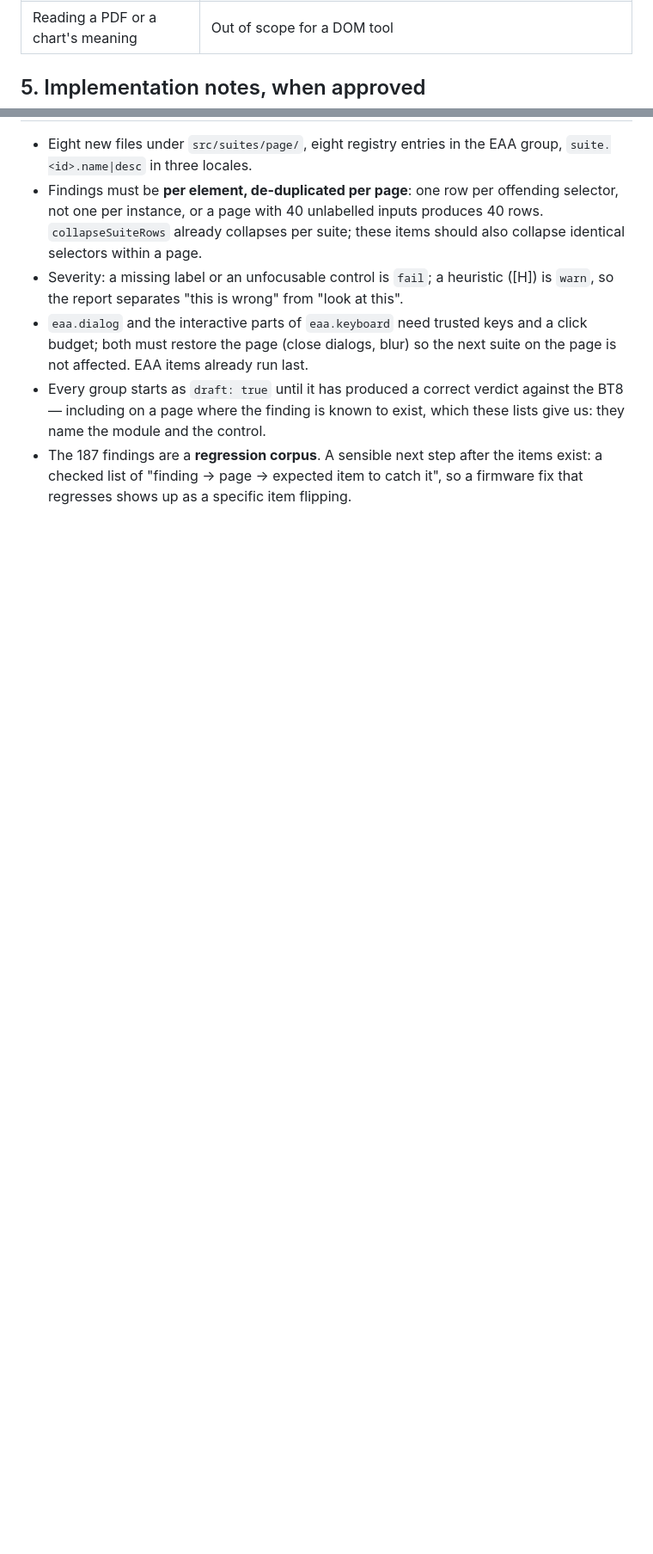
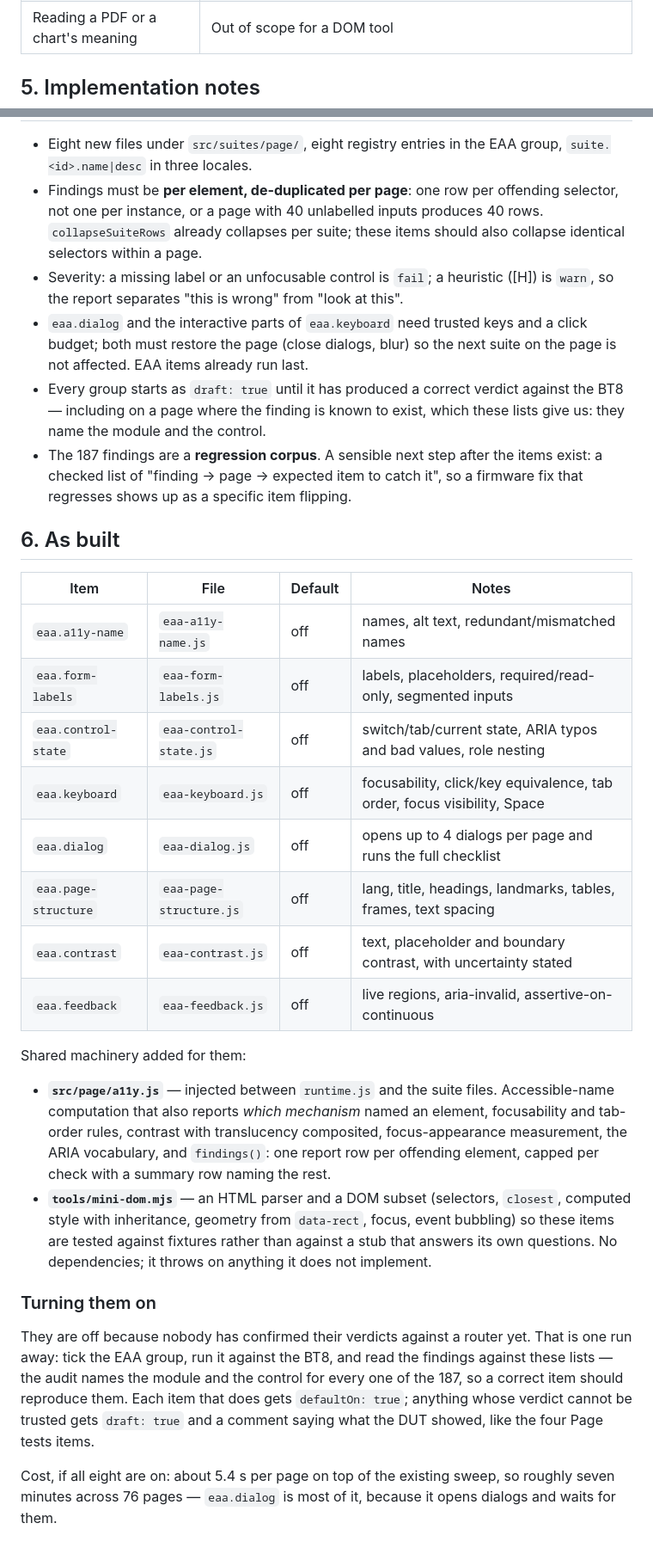
Before and after one commit to jerry5chang/asuswrt-ui-autotest, a Markdown page: docs/EAA-TEST-PLAN.md, 2 parts joined by grey strips. Shown at 86% size. Rendered like a GitHub page; blank space fills up the shorter version.

Commit message:
Document the eight EAA items as built
The plan now records what exists rather than what was proposed: the file for
each item, the shared a11y layer and the test DOM behind them, what it costs
to turn all eight on (about 5.4s per page, mostly the dialog engine), and what
turning them on requires -- one run against the BT8, read against these lists,
since the audit names the module and the control for all 187 findings.

The handbook gains the two new files and the distinction the registry now
relies on: defaultOn: false means "new, unconfirmed", draft means "tried, not
trustworthy". A new item's lifecycle runs from the first to one or the other.

```diff
--- a/docs/EAA-TEST-PLAN.md
+++ b/docs/EAA-TEST-PLAN.md
@@ -233,7 +235,7 @@ Two honest qualifications:
 | Whether the tab order matches the *visual* reading order | We can flag clear divergences (positive `tabindex`, DOM order vs geometry), not aesthetics |
 | Reading a PDF or a chart's meaning | Out of scope for a DOM tool |
 
-## 5. Implementation notes, when approved
+## 5. Implementation notes
 
 - Eight new files under `src/suites/page/`, eight registry entries in the EAA
   group, `suite.<id>.name|desc` in three locales.
@@ -252,3 +254,44 @@ Two honest qualifications:
 - The 187 findings are a **regression corpus**. A sensible next step after the
   items exist: a checked list of "finding → page → expected item to catch it",
   so a firmware fix that regresses shows up as a specific item flipping.
+
+## 6. As built
+
+| Item | File | Default | Notes |
+|---|---|---|---|
+| `eaa.a11y-name` | `eaa-a11y-name.js` | off | names, alt text, redundant/mismatched names |
+| `eaa.form-labels` | `eaa-form-labels.js` | off | labels, placeholders, required/read-only, segmented inputs |
+| `eaa.control-state` | `eaa-control-state.js` | off | switch/tab/current state, ARIA typos and bad values, role nesting |
+| `eaa.keyboard` | `eaa-keyboard.js` | off | focusability, click/key equivalence, tab order, focus visibility, Space |
+| `eaa.dialog` | `eaa-dialog.js` | off | opens up to 4 dialogs per page and runs the full checklist |
+| `eaa.page-structure` | `eaa-page-structure.js` | off | lang, title, headings, landmarks, tables, frames, text spacing |
+| `eaa.contrast` | `eaa-contrast.js` | off | text, placeholder and boundary contrast, with uncertainty stated |
+| `eaa.feedback` | `eaa-feedback.js` | off | live regions, aria-invalid, assertive-on-continuous |
+
+Shared machinery added for them:
+
+- **`src/page/a11y.js`** — injected between `runtime.js` and the suite files.
+  Accessible-name computation that also reports *which mechanism* named an
+  element, focusability and tab-order rules, contrast with translucency
+  composited, focus-appearance measurement, the ARIA vocabulary, and
+  `findings()`: one report row per offending element, capped per check with a
+  summary row naming the rest.
+- **`tools/mini-dom.mjs`** — an HTML parser and a DOM subset (selectors,
+  `closest`, computed style with inheritance, geometry from `data-rect`, focus,
+  event bubbling) so these items are tested against fixtures rather than
+  against a stub that answers its own questions. No dependencies; it throws on
+  anything it does not implement.
+
+### Turning them on
+
+They are off because nobody has confirmed their verdicts against a router yet.
+That is one run away: tick the EAA group, run it against the BT8, and read the
+findings against these lists — the audit names the module and the control for
+every one of the 187, so a correct item should reproduce them. Each item that
+does gets `defaultOn: true`; anything whose verdict cannot be trusted gets
+`draft: true` and a comment saying what the DUT showed, like the four Page
+tests items.
+
+Cost, if all eight are on: about 5.4 s per page on top of the existing sweep,
+so roughly seven minutes across 76 pages — `eaa.dialog` is most of it, because
+it opens dialogs and waits for them.
```
Also changed, not shown: other parts of docs/EAA-TEST-PLAN.md (+3 -1 lines), docs/AGENT-HANDBOOK.md (+24 -0 lines).
